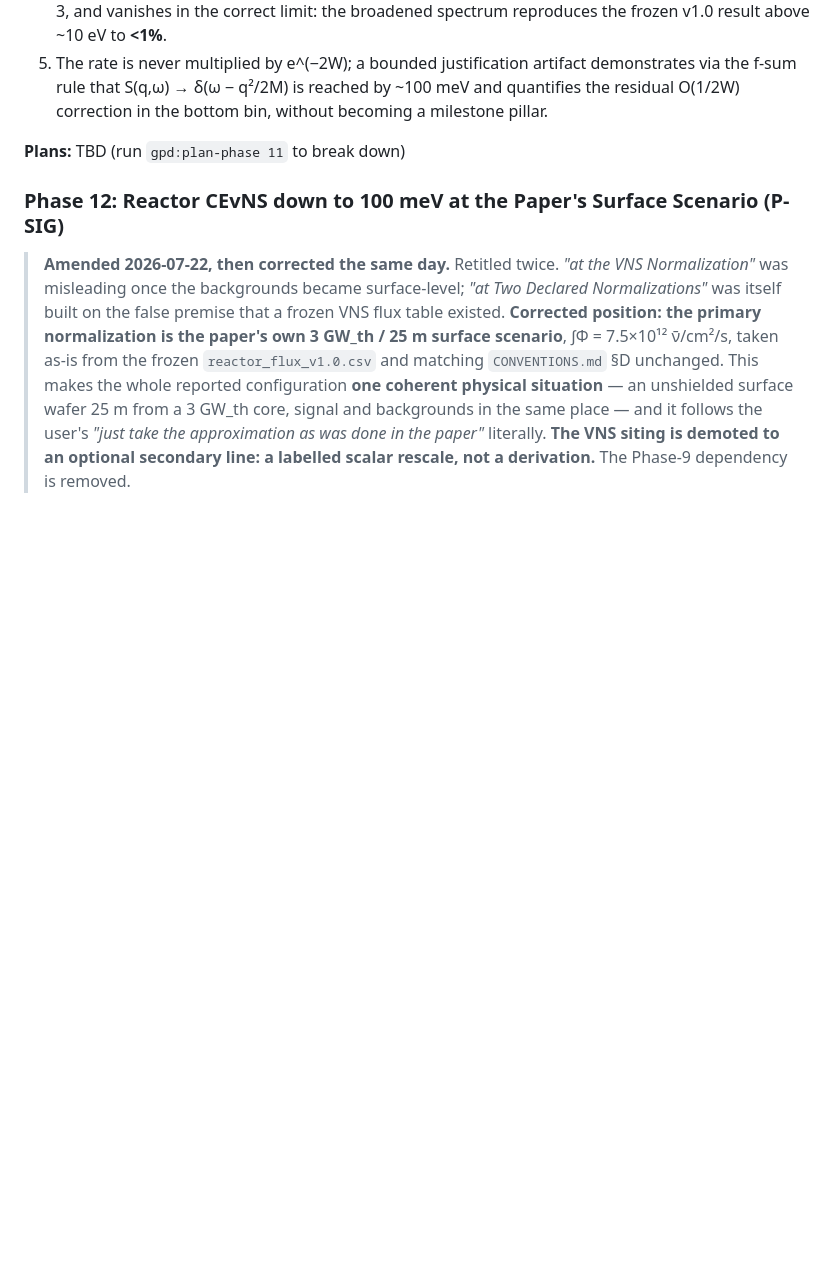
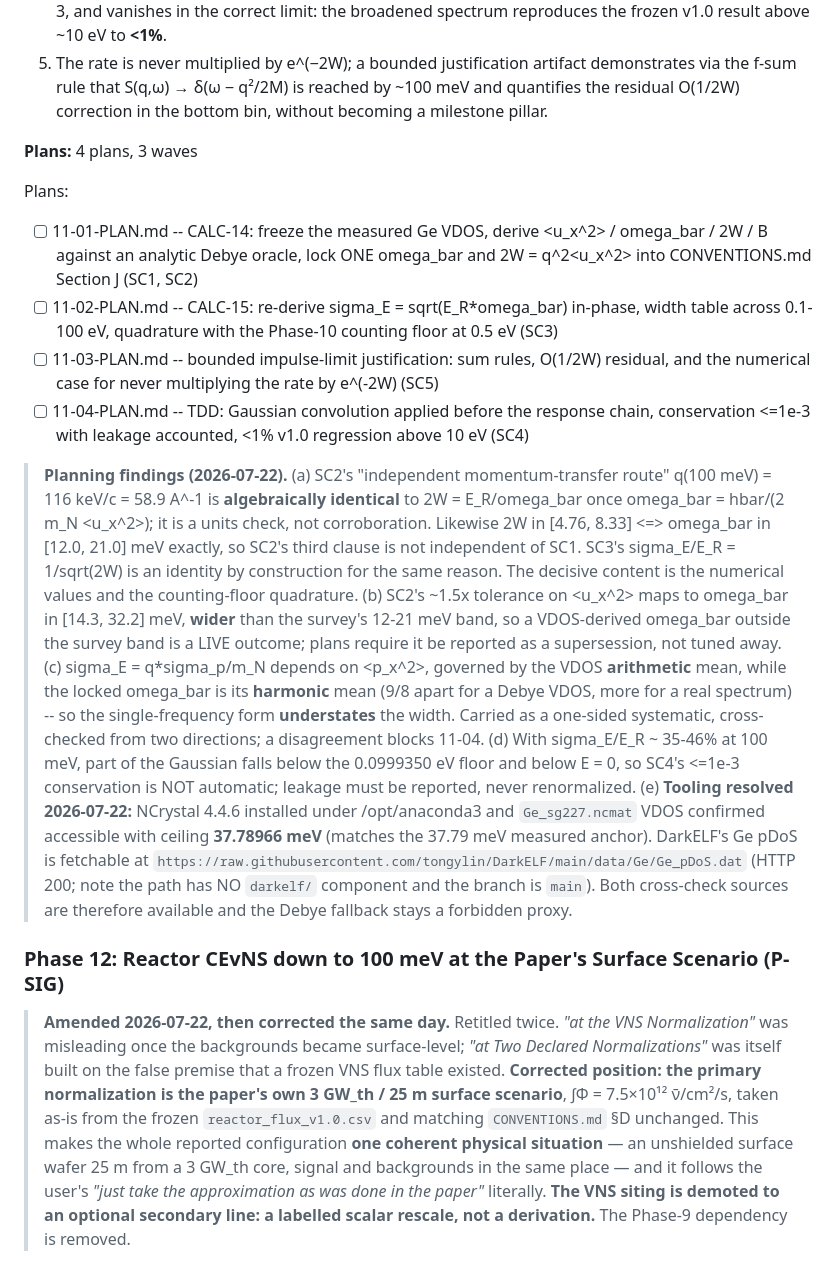
Before and after one commit to WashU-Astroparticle-Lab/qpd_potential, a Markdown page: GPD/ROADMAP.md, the part around the change. Drawn GitHub-style; blank space fills up the shorter version.

Commit message:
docs: record Phase 11 plans, planning findings, and resolved VDOS tooling
Co-Authored-By: Claude Opus 4.8 <noreply@anthropic.com>

```diff
--- a/GPD/ROADMAP.md
+++ b/GPD/ROADMAP.md
@@ -262,7 +262,19 @@ Plans:
 4. The Gaussian convolution is applied to dR/dE_R **before** the response chain, conserves counts to ≤1e-3, and vanishes in the correct limit: the broadened spectrum reproduces the frozen v1.0 result above ~10 eV to **<1%**.
 5. The rate is never multiplied by e^(−2W); a bounded justification artifact demonstrates via the f-sum rule that S(q,ω) → δ(ω − q²/2M) is reached by ~100 meV and quantifies the residual O(1/2W) correction in the bottom bin, without becoming a milestone pillar.
 
-**Plans:** TBD (run `gpd:plan-phase 11` to break down)
+**Plans:** 4 plans, 3 waves
+
+Plans:
+- [ ] 11-01-PLAN.md -- CALC-14: freeze the measured Ge VDOS, derive <u_x^2> / omega_bar / 2W / B against an analytic Debye oracle, lock ONE omega_bar and 2W = q^2<u_x^2> into CONVENTIONS.md Section J (SC1, SC2)
+- [ ] 11-02-PLAN.md -- CALC-15: re-derive sigma_E = sqrt(E_R*omega_bar) in-phase, width table across 0.1-100 eV, quadrature with the Phase-10 counting floor at 0.5 eV (SC3)
+- [ ] 11-03-PLAN.md -- bounded impulse-limit justification: sum rules, O(1/2W) residual, and the numerical case for never multiplying the rate by e^(-2W) (SC5)
+- [ ] 11-04-PLAN.md -- TDD: Gaussian convolution applied before the response chain, conservation <=1e-3 with leakage accounted, <1% v1.0 regression above 10 eV (SC4)
+
+> **Planning findings (2026-07-22).** (a) SC2's "independent momentum-transfer route" q(100 meV) = 116 keV/c = 58.9 A^-1 is **algebraically identical** to 2W = E_R/omega_bar once omega_bar = hbar/(2 m_N <u_x^2>); it is a units check, not corroboration. Likewise 2W in [4.76, 8.33] <=> omega_bar in [12.0, 21.0] meV exactly, so SC2's third clause is not independent of SC1. SC3's sigma_E/E_R = 1/sqrt(2W) is an identity by construction for the same reason. The decisive content is the numerical values and the counting-floor quadrature.
+> (b) SC2's ~1.5x tolerance on <u_x^2> maps to omega_bar in [14.3, 32.2] meV, **wider** than the survey's 12-21 meV band, so a VDOS-derived omega_bar outside the survey band is a LIVE outcome; plans require it be reported as a supersession, not tuned away.
+> (c) sigma_E = q*sigma_p/m_N depends on <p_x^2>, governed by the VDOS **arithmetic** mean, while the locked omega_bar is its **harmonic** mean (9/8 apart for a Debye VDOS, more for a real spectrum) -- so the single-frequency form **understates** the width. Carried as a one-sided systematic, cross-checked from two directions; a disagreement blocks 11-04.
+> (d) With sigma_E/E_R ~ 35-46% at 100 meV, part of the Gaussian falls below the 0.0999350 eV floor and below E = 0, so SC4's <=1e-3 conservation is NOT automatic; leakage must be reported, never renormalized.
+> (e) **Tooling resolved 2026-07-22:** NCrystal 4.4.6 installed under /opt/anaconda3 and `Ge_sg227.ncmat` VDOS confirmed accessible with ceiling **37.78966 meV** (matches the 37.79 meV measured anchor). DarkELF's Ge pDoS is fetchable at `https://raw.githubusercontent.com/tongylin/DarkELF/main/data/Ge/Ge_pDoS.dat` (HTTP 200; note the path has NO `darkelf/` component and the branch is `main`). Both cross-check sources are therefore available and the Debye fallback stays a forbidden proxy.
 
 ### Phase 12: Reactor CEvNS down to 100 meV at the Paper's Surface Scenario (P-SIG)
 
```
